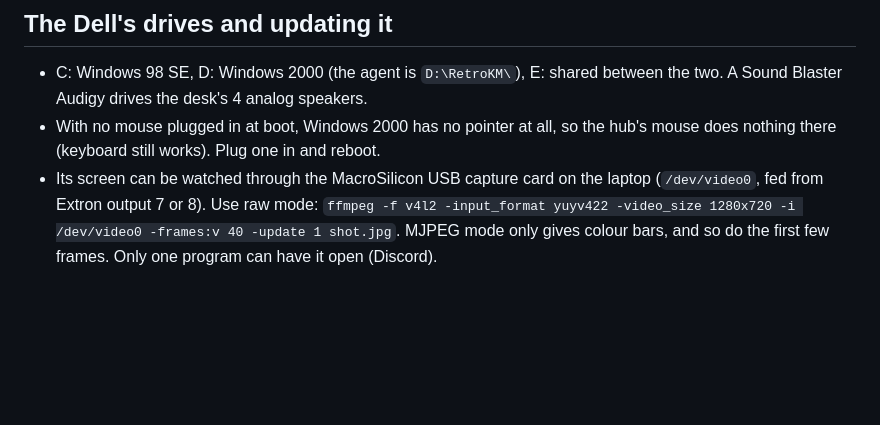
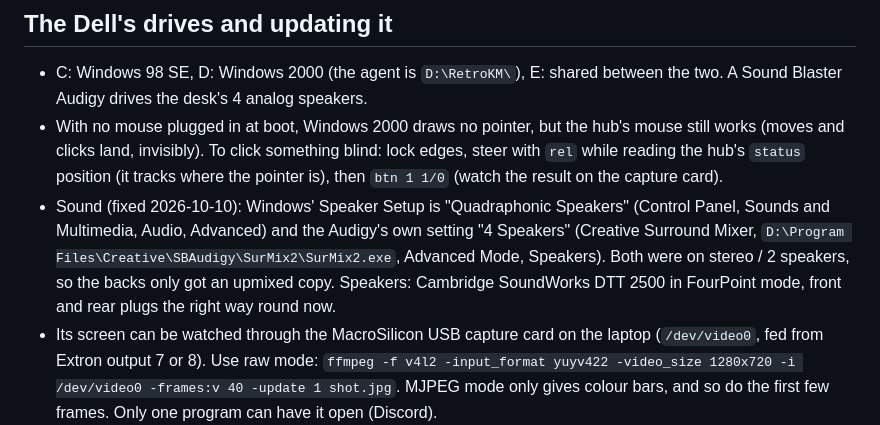
Before and after one commit to itsbigcforme67/retrokm, a Markdown page: docs/STATUS.md, the part around the change. Rendered like a GitHub page; blank space fills up the shorter version.

Commit message:
STATUS: the Dell's sound settings, and clicking on it without a pointer
Co-Authored-By: Claude Opus 5.5 <noreply@anthropic.com>

```diff
--- a/docs/STATUS.md
+++ b/docs/STATUS.md
@@ -70,8 +70,18 @@ file is the state of *this* desk and what was learned getting there.
 
 - C: Windows 98 SE, D: Windows 2000 (the agent is `D:\RetroKM\`), E: shared
   between the two. A Sound Blaster Audigy drives the desk's 4 analog speakers.
-- With no mouse plugged in at boot, Windows 2000 has no pointer at all, so the
-  hub's mouse does nothing there (keyboard still works). Plug one in and reboot.
+- With no mouse plugged in at boot, Windows 2000 draws no pointer, but the
+  hub's mouse still works (moves and clicks land, invisibly). To click
+  something blind: lock edges, steer with `rel` while reading the hub's
+  `status` position (it tracks where the pointer is), then `btn 1 1/0`
+  (watch the result on the capture card).
+- Sound (fixed 2026-10-10): Windows' Speaker Setup is "Quadraphonic
+  Speakers" (Control Panel, Sounds and Multimedia, Audio, Advanced) and the
+  Audigy's own setting "4 Speakers" (Creative Surround Mixer,
+  `D:\Program Files\Creative\SBAudigy\SurMix2\SurMix2.exe`, Advanced
+  Mode, Speakers). Both were on stereo / 2 speakers, so the backs only got
+  an upmixed copy. Speakers: Cambridge SoundWorks DTT 2500 in FourPoint
+  mode, front and rear plugs the right way round now.
 - Its screen can be watched through the MacroSilicon USB capture card on the
   laptop (`/dev/video0`, fed from Extron output 7 or 8). Use raw mode:
   `ffmpeg -f v4l2 -input_format yuyv422 -video_size 1280x720 -i /dev/video0
```
